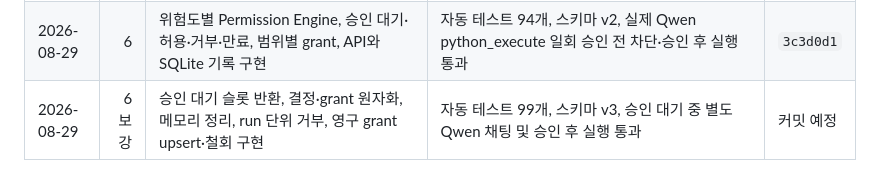
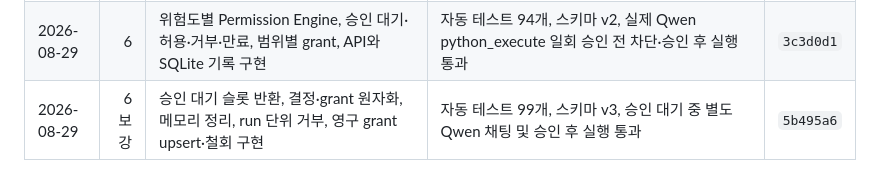
Before and after one commit to juper007/Thor-manager, a Markdown page: docs/thor-agent-harness-execution-plan.md, the part around the change. Drawn GitHub-style.

Commit message:
docs: record permission review fixes

```diff
--- a/docs/thor-agent-harness-execution-plan.md
+++ b/docs/thor-agent-harness-execution-plan.md
@@ -413,4 +413,4 @@
 | 2026-08-28 | 5 | 허용 목록 기반 Workspace와 읽기 전용 파일·검색·Git 도구, 코드 분석 스킬 구현 | 자동 테스트 81개, 민감 경로 차단, 실제 Qwen 검색·읽기·줄 번호 답변 통과 | `d19e11f` |
 | 2026-08-28 | 5 보강 | 지침 링크·Git diff 비밀 노출 차단, Workspace 상태 격리, 검색 스트리밍 제한과 파일 직접 검색 | 자동 테스트 85개, 실제 Qwen workspace_open·file_search·file_read 통과 | `9e72f15` |
 | 2026-08-29 | 6 | 위험도별 Permission Engine, 승인 대기·허용·거부·만료, 범위별 grant, API와 SQLite 기록 구현 | 자동 테스트 94개, 스키마 v2, 실제 Qwen python_execute 일회 승인 전 차단·승인 후 실행 통과 | `3c3d0d1` |
-| 2026-08-29 | 6 보강 | 승인 대기 슬롯 반환, 결정·grant 원자화, 메모리 정리, run 단위 거부, 영구 grant upsert·철회 구현 | 자동 테스트 99개, 스키마 v3, 승인 대기 중 별도 Qwen 채팅 및 승인 후 실행 통과 | 커밋 예정 |
+| 2026-08-29 | 6 보강 | 승인 대기 슬롯 반환, 결정·grant 원자화, 메모리 정리, run 단위 거부, 영구 grant upsert·철회 구현 | 자동 테스트 99개, 스키마 v3, 승인 대기 중 별도 Qwen 채팅 및 승인 후 실행 통과 | `5b495a6` |
```
